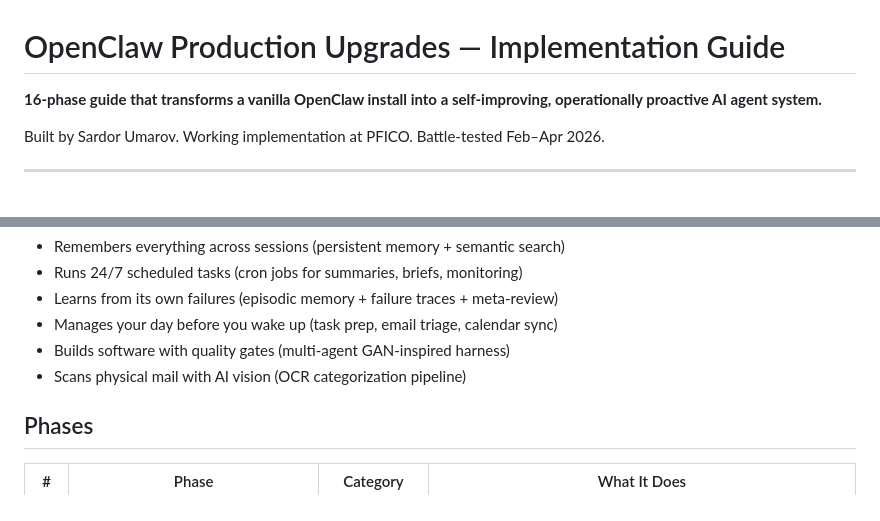
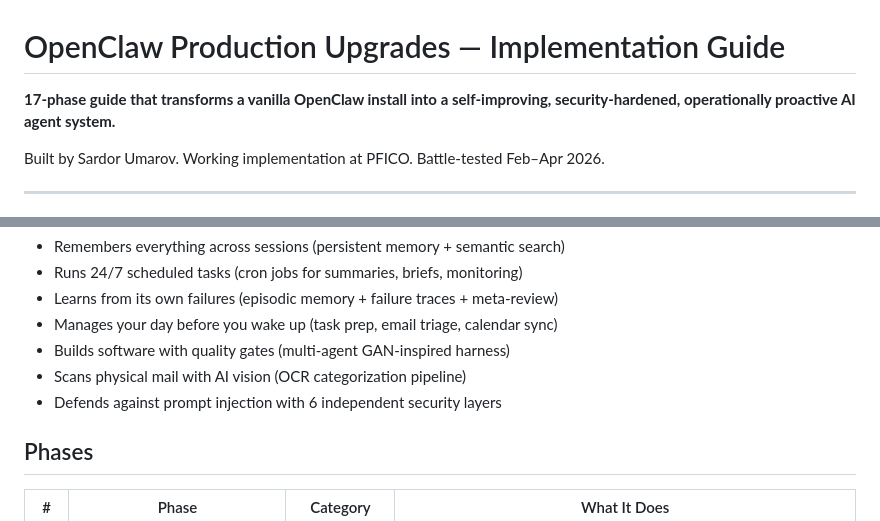
Before and after one commit to sardoru/openclaw-guide, a Markdown page: README.md, 2 parts joined by grey strips. GitHub-like rendering.

```diff
--- a/README.md
+++ b/README.md
@@ -1,6 +1,6 @@
 # OpenClaw Production Upgrades — Implementation Guide
 
-**16-phase guide that transforms a vanilla OpenClaw install into a self-improving, operationally proactive AI agent system.**
+**17-phase guide that transforms a vanilla OpenClaw install into a self-improving, security-hardened, operationally proactive AI agent system.**
 
 Built by Sardor Umarov. Working implementation at PFICO. Battle-tested Feb–Apr 2026.
 
@@ -16,6 +16,7 @@ A single-file interactive HTML guide (`index.html`) documenting every upgrade ma
 - Manages your day before you wake up (task prep, email triage, calendar sync)
 - Builds software with quality gates (multi-agent GAN-inspired harness)
 - Scans physical mail with AI vision (OCR categorization pipeline)
+- Defends against prompt injection with 6 independent security layers
 
 ## Phases
 
```
Also changed, not shown: other parts of README.md (+29 -2 lines).
